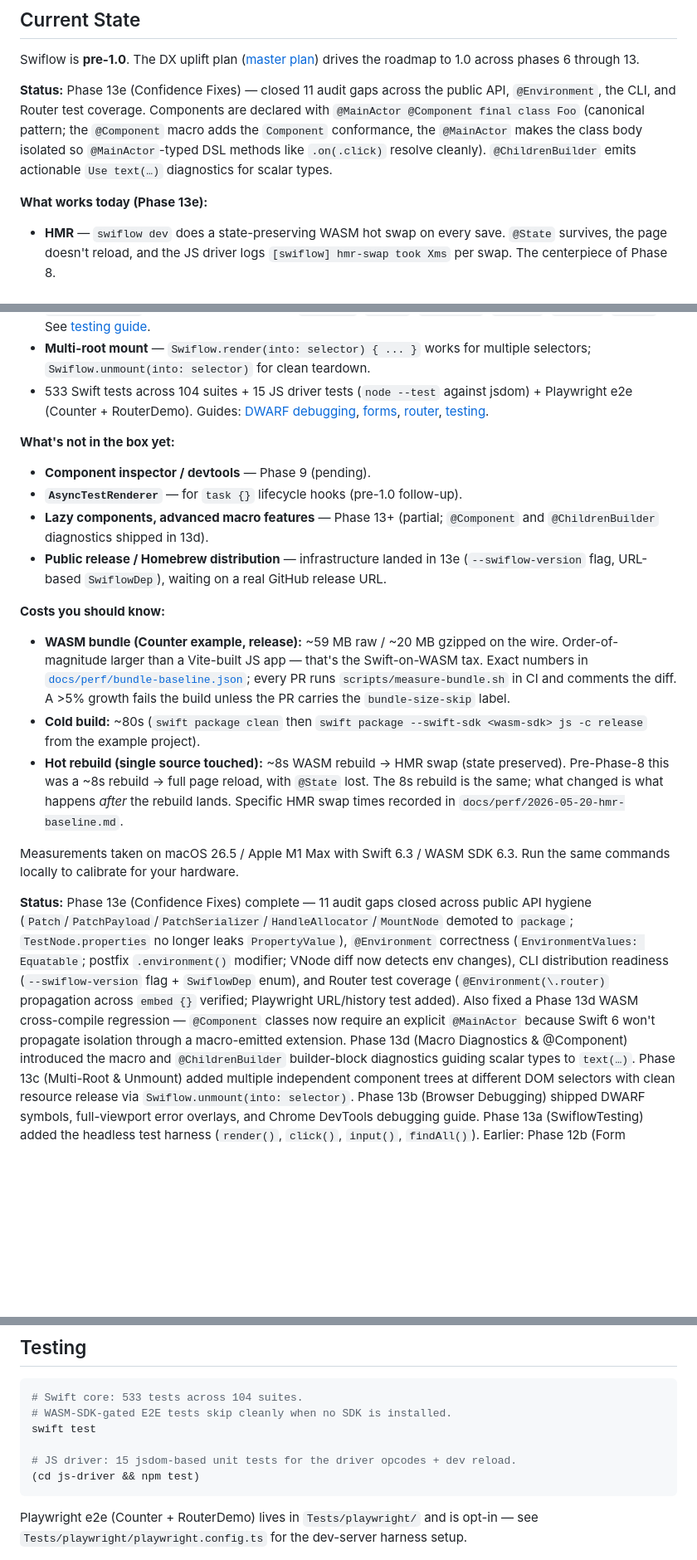
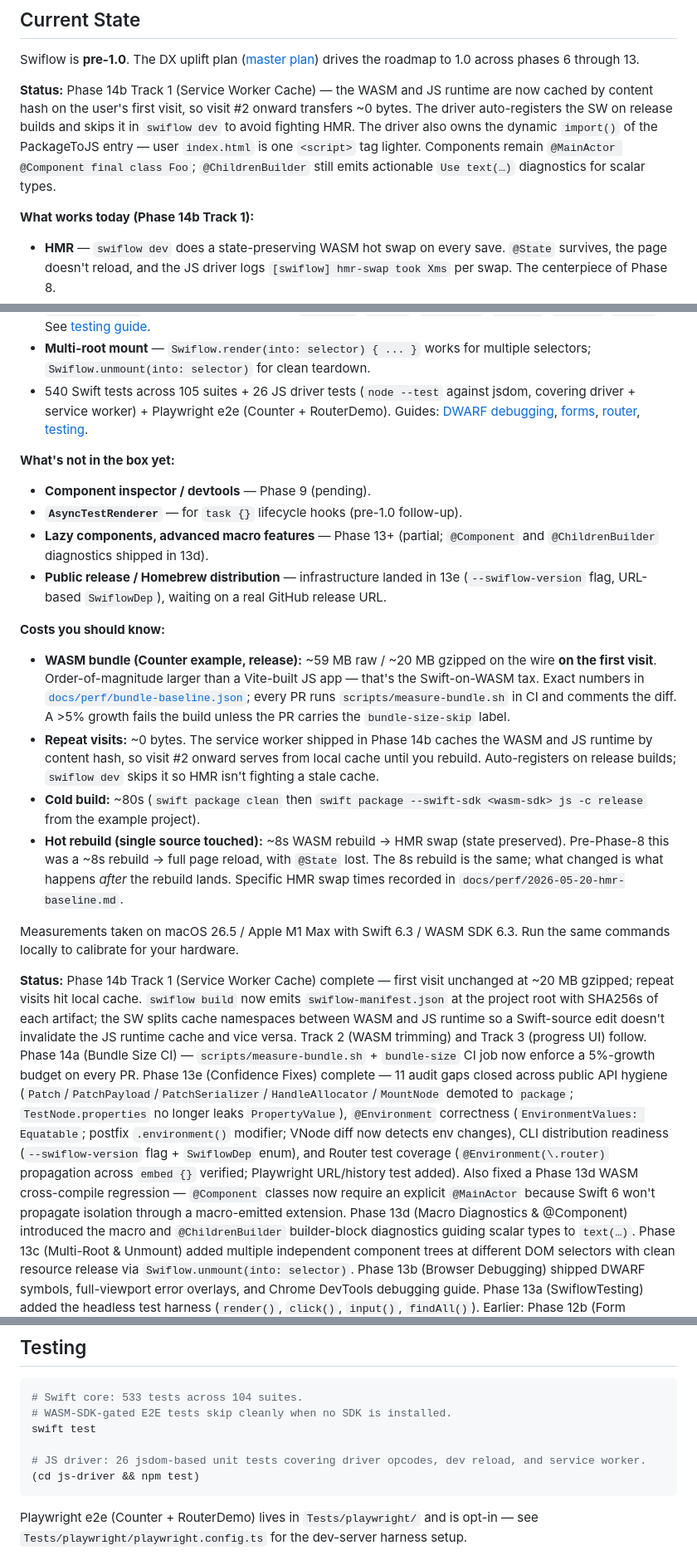
Before and after one commit to zzal/swiflow, a Markdown page: README.md, 3 parts joined by grey strips. Shown at 83% size. GitHub-like rendering; blank space fills up the shorter version.

````diff
--- a/README.md
+++ b/README.md
@@ -13,9 +13,9 @@ Swiflow is **pre-1.0**. The DX uplift plan
 ([master plan](docs/superpowers/plans/2026-05-20-swiflow-dx-uplift-master-plan.md))
 drives the roadmap to 1.0 across phases 6 through 13.
 
-**Status:** Phase 13e (Confidence Fixes) — closed 11 audit gaps across the public API, `@Environment`, the CLI, and Router test coverage. Components are declared with `@MainActor @Component final class Foo` (canonical pattern; the `@Component` macro adds the `Component` conformance, the `@MainActor` makes the class body isolated so `@MainActor`-typed DSL methods like `.on(.click)` resolve cleanly). `@ChildrenBuilder` emits actionable `Use text(…)` diagnostics for scalar types.
+**Status:** Phase 14b Track 1 (Service Worker Cache) — the WASM and JS runtime are now cached by content hash on the user's first visit, so visit #2 onward transfers ~0 bytes. The driver auto-registers the SW on release builds and skips it in `swiflow dev` to avoid fighting HMR. The driver also owns the dynamic `import()` of the PackageToJS entry — user `index.html` is one `<script>` tag lighter. Components remain `@MainActor @Component final class Foo`; `@ChildrenBuilder` still emits actionable `Use text(…)` diagnostics for scalar types.
 
-**What works today (Phase 13e):**
+**What works today (Phase 14b Track 1):**
 - **HMR** — `swiflow dev` does a state-preserving WASM hot swap on
   every save. `@State` survives, the page doesn't reload, and
   the JS driver logs `[swiflow] hmr-swap took Xms` per swap. The
@@ -40,7 +40,7 @@ drives the roadmap to 1.0 across phases 6 through 13.
 - **Form validation** — `FormController`, `Field`, `Form` coordinator with blur-triggered errors, `touchAll()`, `reset()`, `isValid`.
 - **`SwiflowTesting`** — headless test harness: `render()`, `find()`, `findAll()`, `click()`, `input()`, `blur()`. See [testing guide](docs/guides/testing.md).
 - **Multi-root mount** — `Swiflow.render(into: selector) { ... }` works for multiple selectors; `Swiflow.unmount(into: selector)` for clean teardown.
-- 533 Swift tests across 104 suites + 15 JS driver tests (`node --test` against jsdom) + Playwright e2e (Counter + RouterDemo). Guides: [DWARF debugging](docs/guides/debugging.md), [forms](docs/guides/forms.md), [router](docs/guides/router.md), [testing](docs/guides/testing.md).
+- 540 Swift tests across 105 suites + 26 JS driver tests (`node --test` against jsdom, covering driver + service worker) + Playwright e2e (Counter + RouterDemo). Guides: [DWARF debugging](docs/guides/debugging.md), [forms](docs/guides/forms.md), [router](docs/guides/router.md), [testing](docs/guides/testing.md).
 
 **What's not in the box yet:**
 - **Component inspector / devtools** — Phase 9 (pending).
@@ -50,11 +50,15 @@ drives the roadmap to 1.0 across phases 6 through 13.
 
 **Costs you should know:**
 - **WASM bundle (Counter example, release):** ~59 MB raw / ~20 MB gzipped
-  on the wire. Order-of-magnitude larger than a Vite-built JS app — that's
-  the Swift-on-WASM tax. Exact numbers in
+  on the wire **on the first visit**. Order-of-magnitude larger than a
+  Vite-built JS app — that's the Swift-on-WASM tax. Exact numbers in
   [`docs/perf/bundle-baseline.json`](docs/perf/bundle-baseline.json); every
   PR runs `scripts/measure-bundle.sh` in CI and comments the diff. A >5%
   growth fails the build unless the PR carries the `bundle-size-skip` label.
+- **Repeat visits:** ~0 bytes. The service worker shipped in Phase 14b
+  caches the WASM and JS runtime by content hash, so visit #2 onward
+  serves from local cache until you rebuild. Auto-registers on release
+  builds; `swiflow dev` skips it so HMR isn't fighting a stale cache.
 - **Cold build:** ~80s (`swift package clean` then
   `swift package --swift-sdk <wasm-sdk> js -c release` from the
   example project).
@@ -67,7 +71,7 @@ drives the roadmap to 1.0 across phases 6 through 13.
 Measurements taken on macOS 26.5 / Apple M1 Max with Swift 6.3 / WASM SDK 6.3.
 Run the same commands locally to calibrate for your hardware.
 
-**Status:** Phase 13e (Confidence Fixes) complete — 11 audit gaps closed across public API hygiene (`Patch`/`PatchPayload`/`PatchSerializer`/`HandleAllocator`/`MountNode` demoted to `package`; `TestNode.properties` no longer leaks `PropertyValue`), `@Environment` correctness (`EnvironmentValues: Equatable`; postfix `.environment()` modifier; VNode diff now detects env changes), CLI distribution readiness (`--swiflow-version` flag + `SwiflowDep` enum), and Router test coverage (`@Environment(\.router)` propagation across `embed {}` verified; Playwright URL/history test added). Also fixed a Phase 13d WASM cross-compile regression — `@Component` classes now require an explicit `@MainActor` because Swift 6 won't propagate isolation through a macro-emitted extension.
+**Status:** Phase 14b Track 1 (Service Worker Cache) complete — first visit unchanged at ~20 MB gzipped; repeat visits hit local cache. `swiflow build` now emits `swiflow-manifest.json` at the project root with SHA256s of each artifact; the SW splits cache namespaces between WASM and JS runtime so a Swift-source edit doesn't invalidate the JS runtime cache and vice versa. Track 2 (WASM trimming) and Track 3 (progress UI) follow. Phase 14a (Bundle Size CI) — `scripts/measure-bundle.sh` + `bundle-size` CI job now enforce a 5%-growth budget on every PR. Phase 13e (Confidence Fixes) complete — 11 audit gaps closed across public API hygiene (`Patch`/`PatchPayload`/`PatchSerializer`/`HandleAllocator`/`MountNode` demoted to `package`; `TestNode.properties` no longer leaks `PropertyValue`), `@Environment` correctness (`EnvironmentValues: Equatable`; postfix `.environment()` modifier; VNode diff now detects env changes), CLI distribution readiness (`--swiflow-version` flag + `SwiflowDep` enum), and Router test coverage (`@Environment(\.router)` propagation across `embed {}` verified; Playwright URL/history test added). Also fixed a Phase 13d WASM cross-compile regression — `@Component` classes now require an explicit `@MainActor` because Swift 6 won't propagate isolation through a macro-emitted extension.
 Phase 13d (Macro Diagnostics & @Component) introduced the macro and `@ChildrenBuilder` builder-block diagnostics guiding scalar types to `text(…)`. Phase 13c (Multi-Root & Unmount) added multiple independent component trees at different DOM selectors with clean resource release via `Swiflow.unmount(into: selector)`. Phase 13b (Browser Debugging) shipped DWARF symbols, full-viewport error overlays, and Chrome DevTools debugging guide. Phase 13a (SwiflowTesting) added the headless test harness (`render()`, `click()`, `input()`, `findAll()`). Earlier: Phase 12b (Form Validation),
 Phase 11 (Router), Phase 8 (HMR — state-preserving WASM hot swap), Phase 7
 (Bindings, Refs & Form Foundations).
@@ -139,7 +143,7 @@ design exploration.
 # WASM-SDK-gated E2E tests skip cleanly when no SDK is installed.
 swift test
 
-# JS driver: 15 jsdom-based unit tests for the driver opcodes + dev reload.
+# JS driver: 26 jsdom-based unit tests covering driver opcodes, dev reload, and service worker.
 (cd js-driver && npm test)
 ```
 
````
Also changed, not shown: CHANGELOG.md (+20 -0 lines).
